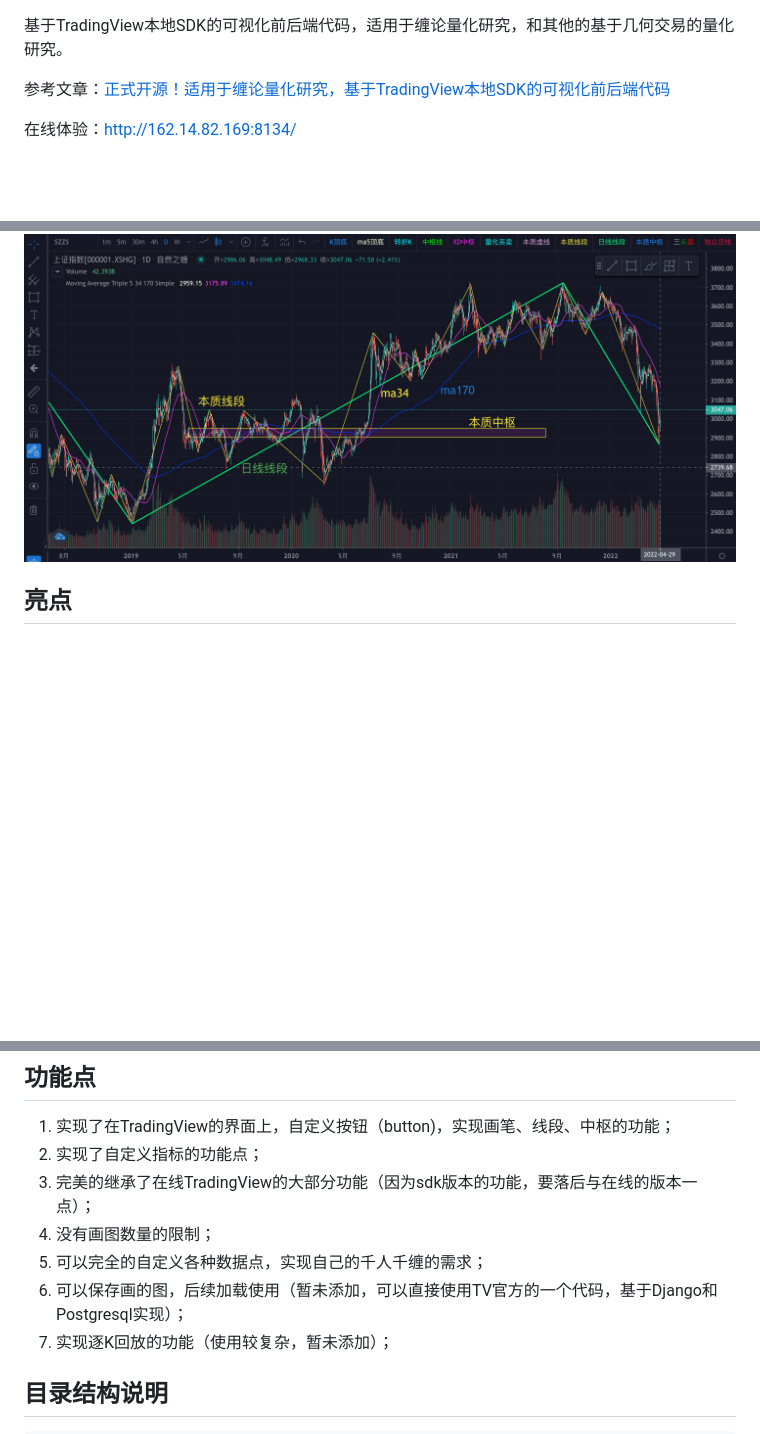
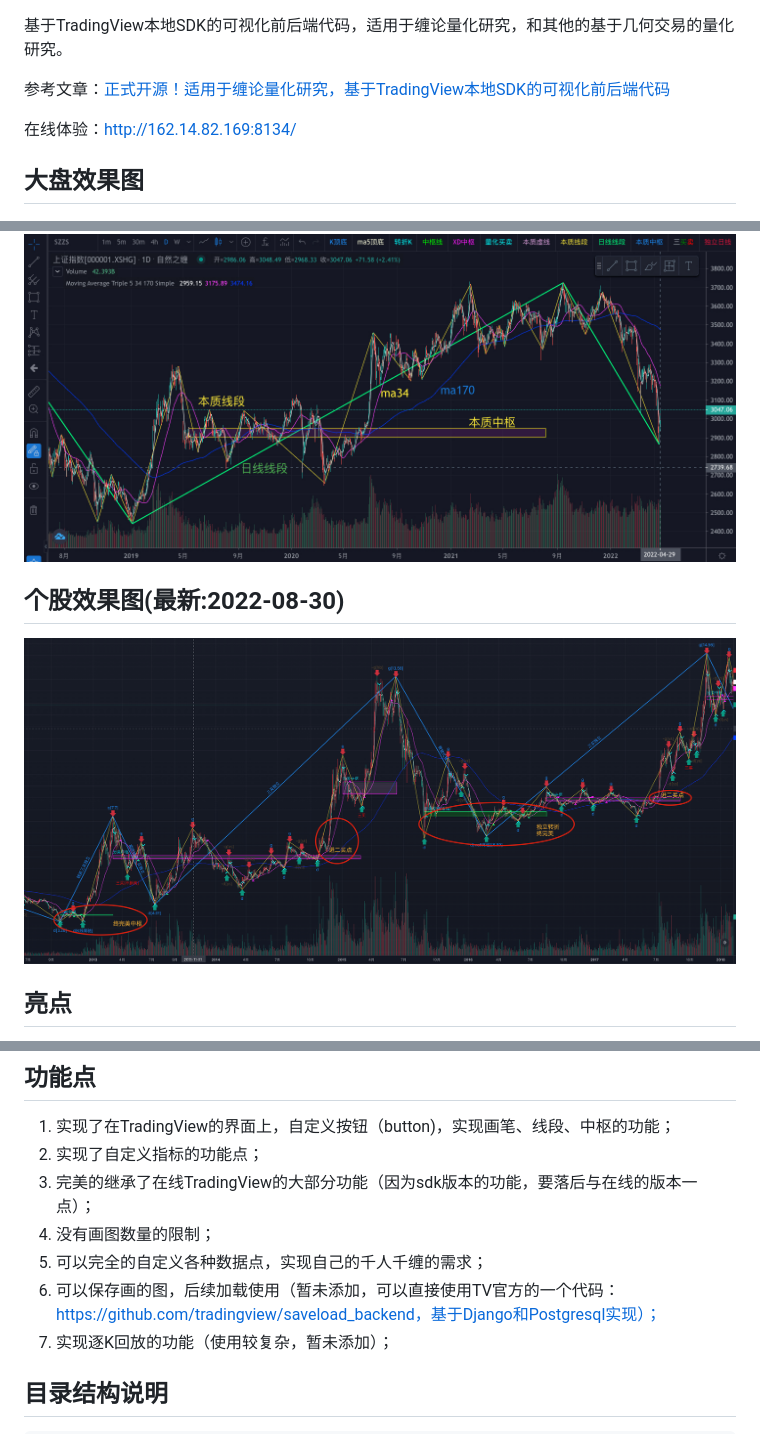
Before and after one commit to ibaihuo/chanvis, a Markdown page: README.md, 3 parts joined by grey strips. GitHub-like rendering; pictures changed too: pics/stock_demo.png (added); blank space fills up the shorter version.

Commit message:
增加一个个股的分析示例

```diff
--- a/README.md
+++ b/README.md
@@ -5,7 +5,11 @@
 
 在线体验：http://162.14.82.169:8134/
 
+## 大盘效果图
 ![效果图](pics/sz000001.jpg)
+
+## 个股效果图(最新:2022-08-30)
+![个股效果图](pics/stock_demo.png)
 
 ## 亮点
 * 基于全世界乃至全宇宙最好的K线分析工具:TradingView；
@@ -29,7 +33,7 @@
 3. 完美的继承了在线TradingView的大部分功能（因为sdk版本的功能，要落后与在线的版本一点）；
 4. 没有画图数量的限制；
 5. 可以完全的自定义各种数据点，实现自己的千人千缠的需求；
-6. 可以保存画的图，后续加载使用（暂未添加，可以直接使用TV官方的一个代码，基于Django和Postgresql实现）；
+6. 可以保存画的图，后续加载使用（暂未添加，可以直接使用TV官方的一个代码：https://github.com/tradingview/saveload_backend，基于Django和Postgresql实现）；
 7. 实现逐K回放的功能（使用较复杂，暂未添加）；
 
 ## 目录结构说明
```
